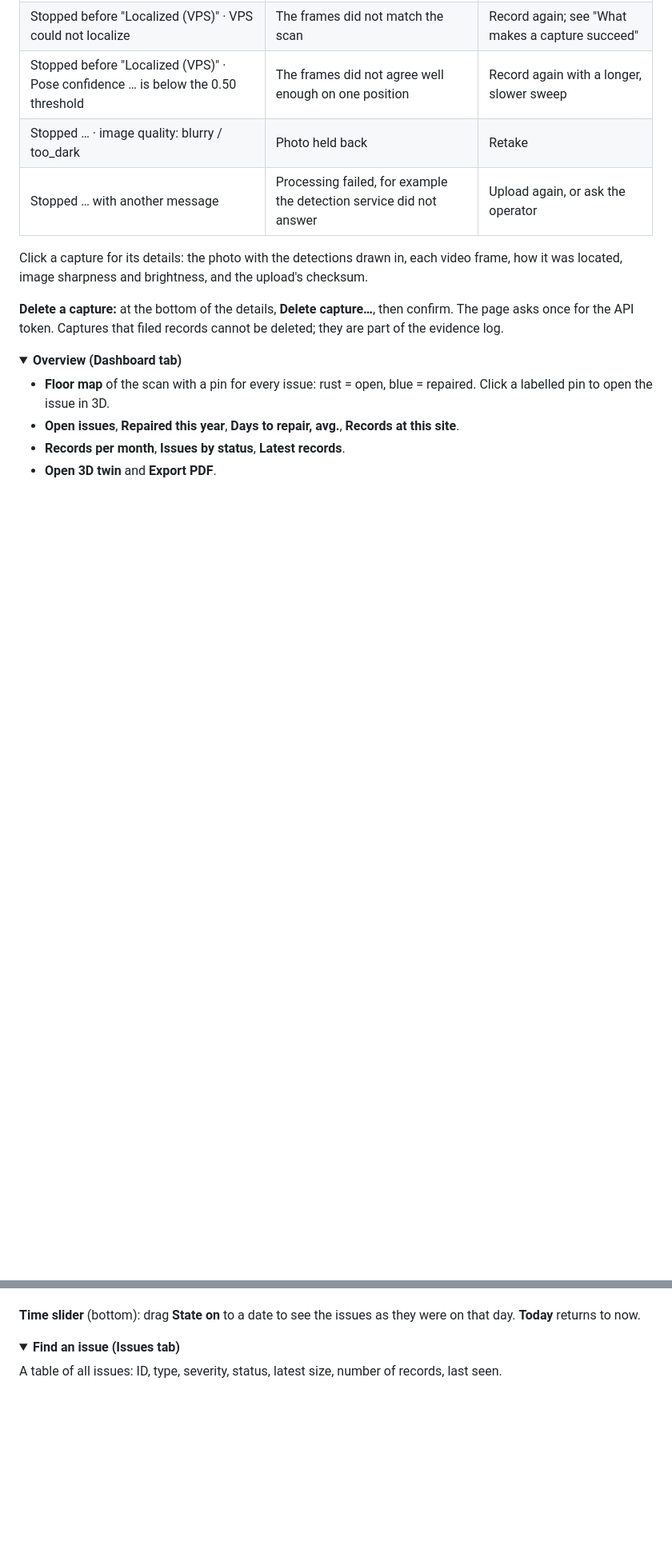
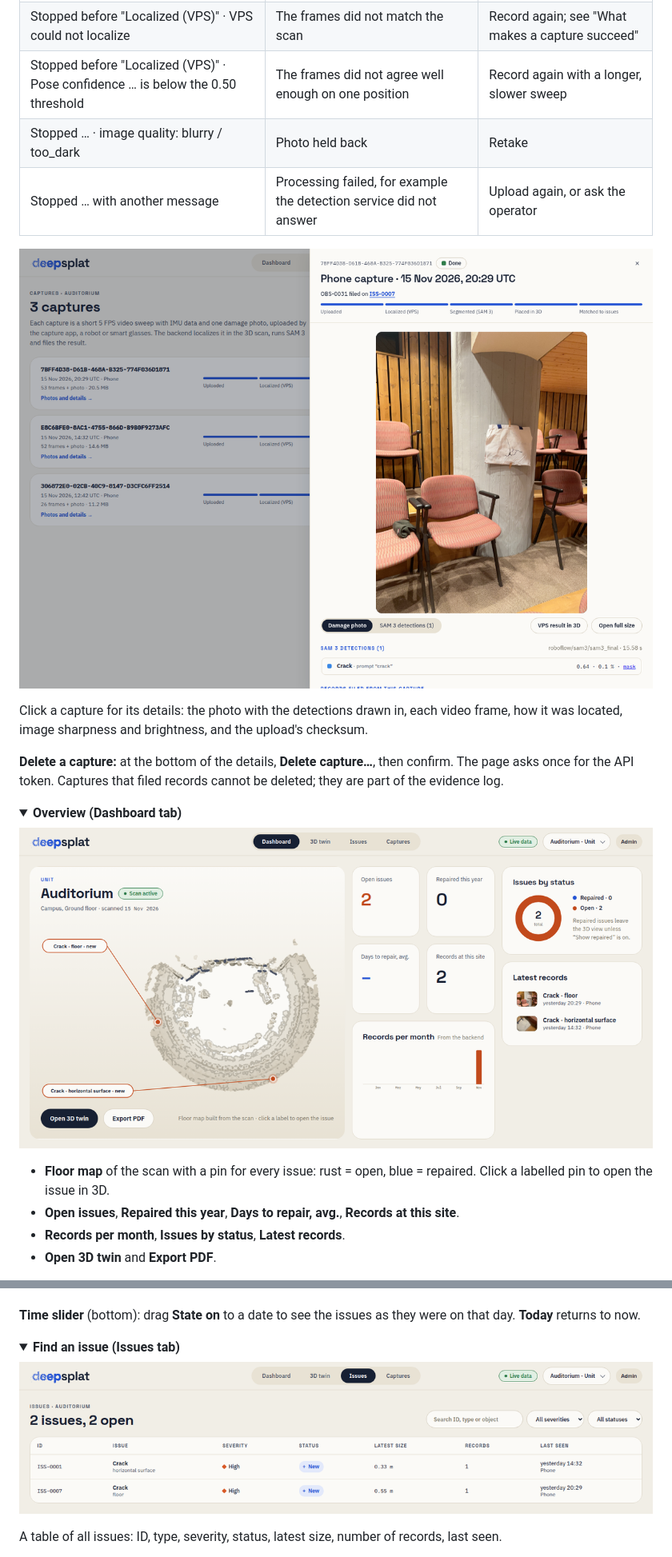
Before and after one commit to Ishan-mohite/deepsplat, a Markdown page: docs/USER_MANUAL.md, 2 parts joined by grey strips. Shown at 80% size. GitHub-like rendering; pictures changed too: docs/img/viewer-capture-details.png (added), docs/img/viewer-dashboard.png (added), docs/img/viewer-issues.png (added); folded sections open; blank space fills up the shorter version.

```diff
--- a/docs/USER_MANUAL.md
+++ b/docs/USER_MANUAL.md
@@ -330,6 +352,8 @@ How it can end:
 | Stopped … · image quality: blurry / too_dark | Photo held back | Retake |
 | Stopped … with another message | Processing failed, for example the detection service did not answer | Upload again, or ask the operator |
 
+![Details of one capture: the damage photo, the switch to the SAM 3 detections and the list of detections](img/viewer-capture-details.png)
+
 Click a capture for its details: the photo with the detections drawn in, each video frame, how it
 was located, image sharpness and brightness, and the upload's checksum.
 
@@ -342,6 +366,8 @@ evidence log.
 <details>
 <summary><strong>Overview (Dashboard tab)</strong></summary>
 
+![Dashboard: floor map of the auditorium with two issue pins, the four figures, records per month, issues by status and latest records](img/viewer-dashboard.png)
+
 * **Floor map** of the scan with a pin for every issue: rust = open, blue = repaired. Click a
   labelled pin to open the issue in 3D.
 * **Open issues**, **Repaired this year**, **Days to repair, avg.**, **Records at this site**.
@@ -386,6 +414,8 @@ severity colour. Click a pin to open the issue on the right.
 
 <details>
 <summary><strong>Find an issue (Issues tab)</strong></summary>
+
+![Issues tab: table with two cracks, their severity, status, size and last record](img/viewer-issues.png)
 
 A table of all issues: ID, type, severity, status, latest size, number of records, last seen.
 
```
Also changed, not shown: other parts of docs/USER_MANUAL.md (+24 -0 lines), docs/img/recording-sweep.gif (added), docs/img/viewer-3d-twin.png (added), docs/img/viewer-captures.png (added).
